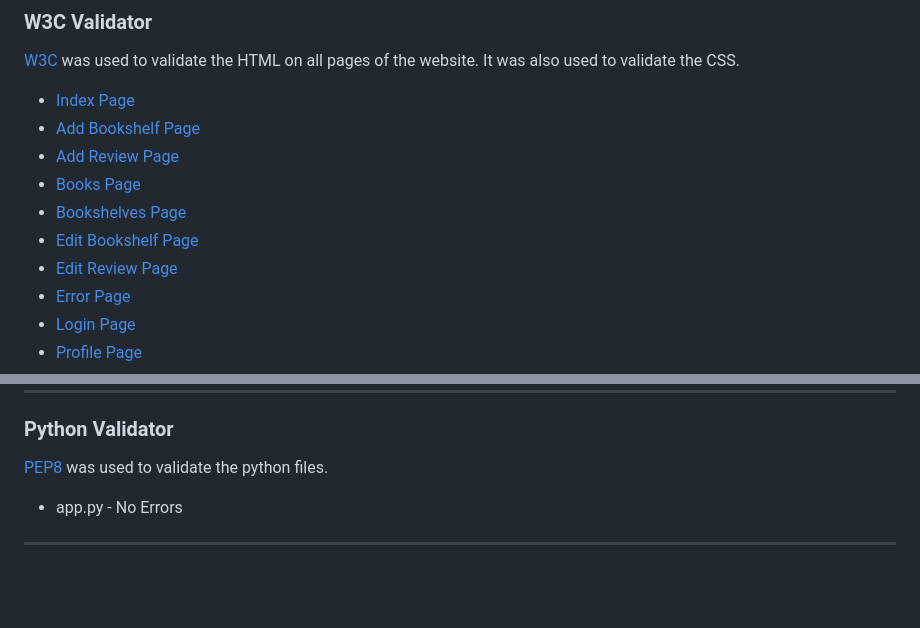
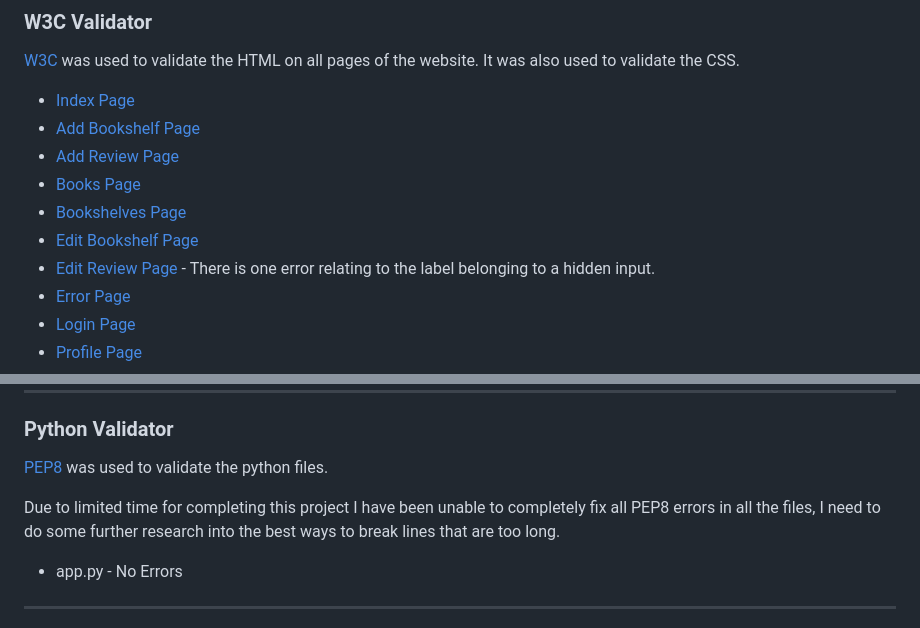
Before and after one commit to kera-cudmore/BookWorm, a Markdown page: TESTING.md, 2 parts joined by grey strips. GitHub-like rendering; blank space fills up the shorter version.

Commit message:
add: edit review validation

```diff
--- a/TESTING.md
+++ b/TESTING.md
@@ -39,7 +39,7 @@ I have gone through each page using Google Chrome Developer Tools to ensure that
 * [Books Page]()
 * [Bookshelves Page]()
 * [Edit Bookshelf Page]()
-* [Edit Review Page]()
+* [Edit Review Page](documentation/testing/validation/edit-review-w3c.png) - There is one error relating to the label belonging to a hidden input.
 * [Error Page](https://validator.w3.org/nu/?doc=https%3A%2F%2Fbookworm2022.herokuapp.com%2Fedit_bookshelf%2Ferror)
 * [Login Page](https://validator.w3.org/nu/?doc=https%3A%2F%2Fbookworm2022.herokuapp.com%2Flogin)
 * [Profile Page](https://validator.w3.org/nu/?doc=https%3A%2F%2Fbookworm2022.herokuapp.com%2Fprofile%3Fusername%3Dadmin)
@@ -61,6 +61,8 @@ The validator has returned warnings for the use of aria-labels on all pages usin
 ### Python Validator
 
 [PEP8](http://pep8online.com/) was used to validate the python files.
+
+Due to limited time for completing this project I have been unable to completely fix all PEP8 errors in all the files, I need to do some further research into the best ways to break lines that are too long.
 
 * app.py - No Errors
 
```
Also changed, not shown: documentation/testing/validation/edit-review-w3c.png (added).
